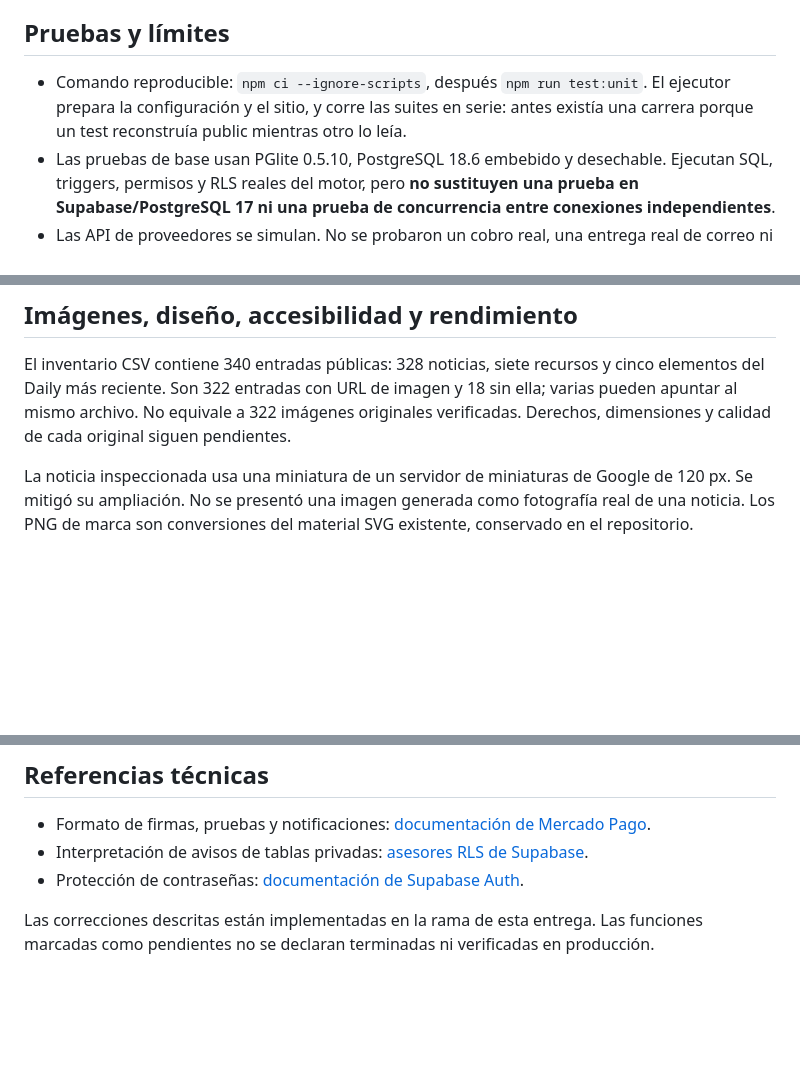
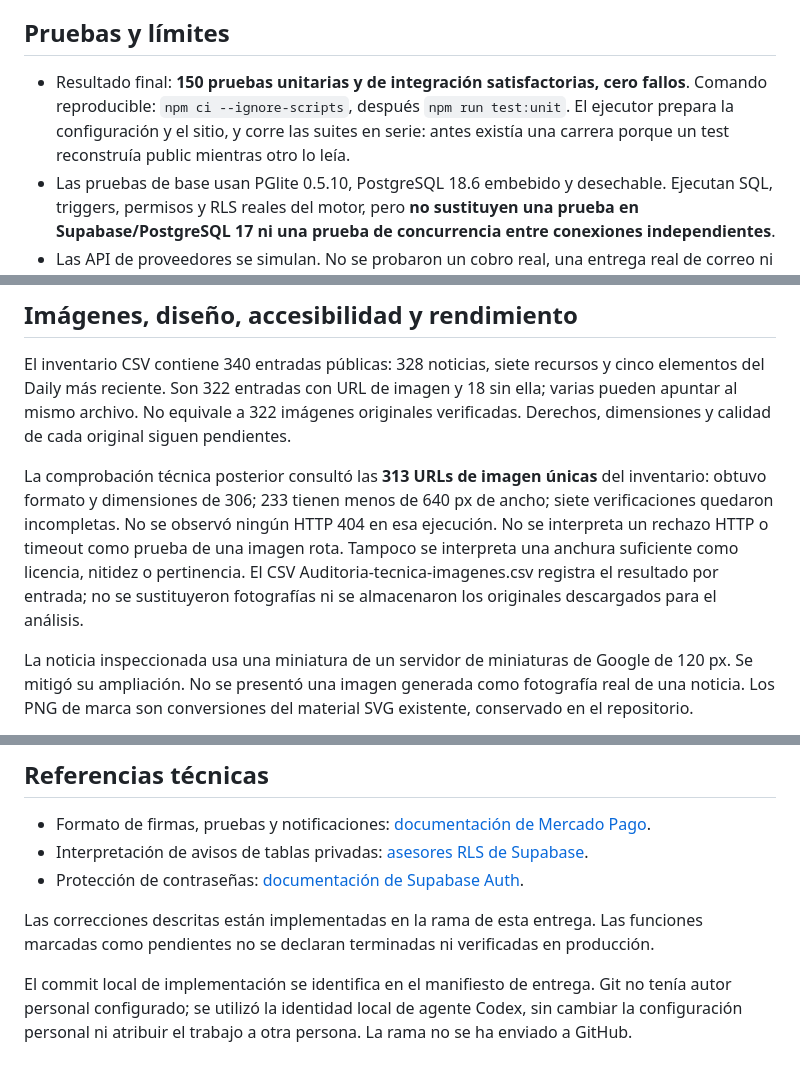
Before and after one commit to emilebb/MiPortal, a Markdown page: docs/implementation-audit-2026-10-16.md, 3 parts joined by grey strips. GitHub-like rendering; blank space fills up the shorter version.

Commit message:
docs: record verified checks, image audit and release blockers

```diff
--- a/docs/implementation-audit-2026-10-16.md
+++ b/docs/implementation-audit-2026-10-16.md
@@ -57,7 +57,7 @@ El tratamiento de reembolsos parciales es conservador: revoca la concesión asoc
 
 ## Pruebas y límites
 
-- Comando reproducible: `npm ci --ignore-scripts`, después `npm run test:unit`. El ejecutor prepara la configuración y el sitio, y corre las suites en serie: antes existía una carrera porque un test reconstruía public mientras otro lo leía.
+- Resultado final: **150 pruebas unitarias y de integración satisfactorias, cero fallos**. Comando reproducible: `npm ci --ignore-scripts`, después `npm run test:unit`. El ejecutor prepara la configuración y el sitio, y corre las suites en serie: antes existía una carrera porque un test reconstruía public mientras otro lo leía.
 - Las pruebas de base usan PGlite 0.5.10, PostgreSQL 18.6 embebido y desechable. Ejecutan SQL, triggers, permisos y RLS reales del motor, pero **no sustituyen una prueba en Supabase/PostgreSQL 17 ni una prueba de concurrencia entre conexiones independientes**.
 - Las API de proveedores se simulan. No se probaron un cobro real, una entrega real de correo ni una llamada real al asistente.
 - `npm run test:browser` contiene cuatro suites. Aquí Chrome termina al arrancar con un error de Crashpad/canalización del entorno restringido. No se marcaron como satisfactorias. Se preparó un transporte de pruebas WebSocket portable; sigue pendiente ejecutarlo en un entorno compatible.
@@ -83,6 +83,8 @@ Vercel enumera mi-portal, pero su configuración y despliegues devolvieron 403 p
 ## Imágenes, diseño, accesibilidad y rendimiento
 
 El inventario CSV contiene 340 entradas públicas: 328 noticias, siete recursos y cinco elementos del Daily más reciente. Son 322 entradas con URL de imagen y 18 sin ella; varias pueden apuntar al mismo archivo. No equivale a 322 imágenes originales verificadas. Derechos, dimensiones y calidad de cada original siguen pendientes.
+
+La comprobación técnica posterior consultó las **313 URLs de imagen únicas** del inventario: obtuvo formato y dimensiones de 306; 233 tienen menos de 640 px de ancho; siete verificaciones quedaron incompletas. No se observó ningún HTTP 404 en esa ejecución. No se interpreta un rechazo HTTP o timeout como prueba de una imagen rota. Tampoco se interpreta una anchura suficiente como licencia, nitidez o pertinencia. El CSV Auditoria-tecnica-imagenes.csv registra el resultado por entrada; no se sustituyeron fotografías ni se almacenaron los originales descargados para el análisis.
 
 La noticia inspeccionada usa una miniatura de un servidor de miniaturas de Google de 120 px. Se mitigó su ampliación. No se presentó una imagen generada como fotografía real de una noticia. Los PNG de marca son conversiones del material SVG existente, conservado en el repositorio.
 
@@ -139,3 +141,5 @@ Diariamente: observar errores de API, pagos sin sincronizar, fallos de workflows
 - Protección de contraseñas: [documentación de Supabase Auth](https://supabase.com/docs/guides/auth/password-security#password-strength-and-leaked-password-protection).
 
 Las correcciones descritas están implementadas en la rama de esta entrega. Las funciones marcadas como pendientes no se declaran terminadas ni verificadas en producción.
+
+El commit local de implementación se identifica en el manifiesto de entrega. Git no tenía autor personal configurado; se utilizó la identidad local de agente Codex, sin cambiar la configuración personal ni atribuir el trabajo a otra persona. La rama no se ha enviado a GitHub.
```
Also changed, not shown: docs/Plan-maestro-MiPortal.md (+2 -0 lines).
